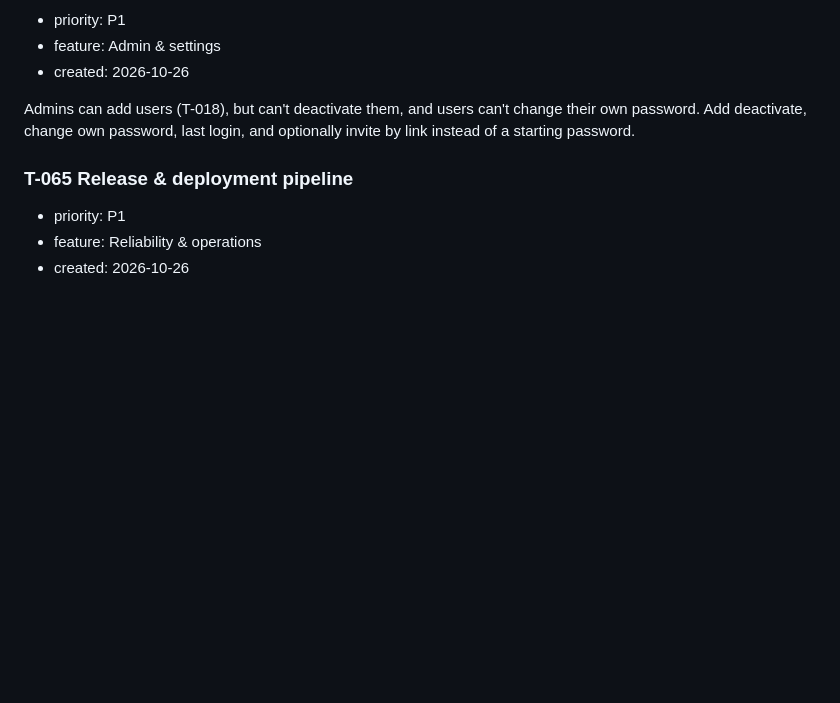
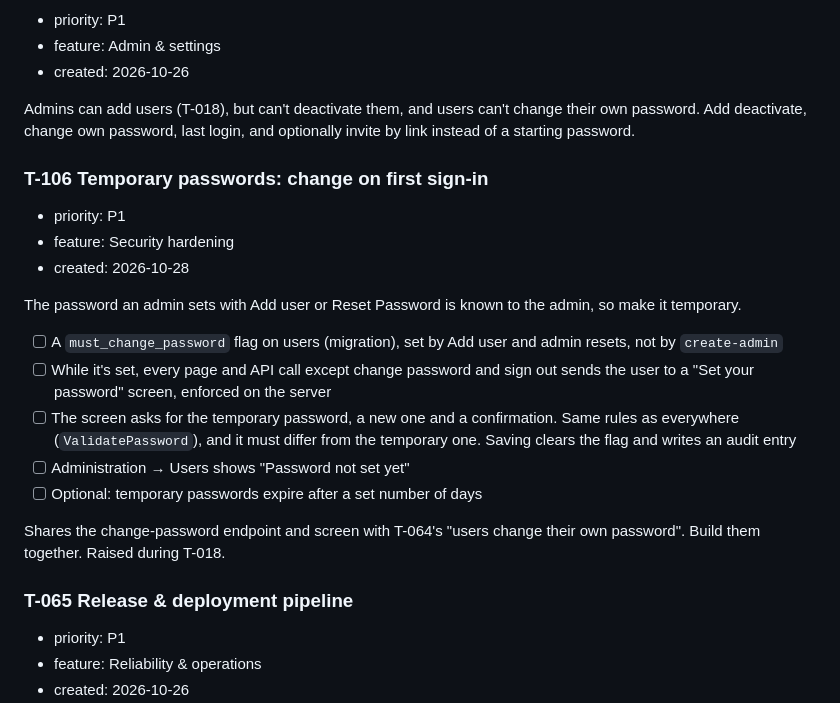
Before and after one commit to i-jonathan/pharmacy, a Markdown page: BOARD.md, the part around one of its changes. Drawn GitHub-style; blank space fills up the shorter version.

Commit message:
Board: add T-106 temporary passwords on first sign-in
Co-Authored-By: Claude Opus 5.5 <noreply@anthropic.com>

```diff
--- a/BOARD.md
+++ b/BOARD.md
@@ -604,6 +604,22 @@ Get data out in a usable form.
 
 Admins can add users (T-018), but can't deactivate them, and users can't change their own password. Add deactivate, change own password, last login, and optionally invite by link instead of a starting password.
 
+### T-106 Temporary passwords: change on first sign-in
+
+- priority: P1
+- feature: Security hardening
+- created: 2026-10-28
+
+The password an admin sets with Add user or Reset Password is known to the admin, so make it temporary.
+
+- [ ] A `must_change_password` flag on users (migration), set by Add user and admin resets, not by `create-admin`
+- [ ] While it's set, every page and API call except change password and sign out sends the user to a "Set your password" screen, enforced on the server
+- [ ] The screen asks for the temporary password, a new one and a confirmation. Same rules as everywhere (`ValidatePassword`), and it must differ from the temporary one. Saving clears the flag and writes an audit entry
+- [ ] Administration → Users shows "Password not set yet"
+- [ ] Optional: temporary passwords expire after a set number of days
+
+Shares the change-password endpoint and screen with T-064's "users change their own password". Build them together. Raised during T-018.
+
 ### T-065 Release & deployment pipeline
 
 - priority: P1
```
Also changed, not shown: other parts of BOARD.md (+1 -1 lines).
